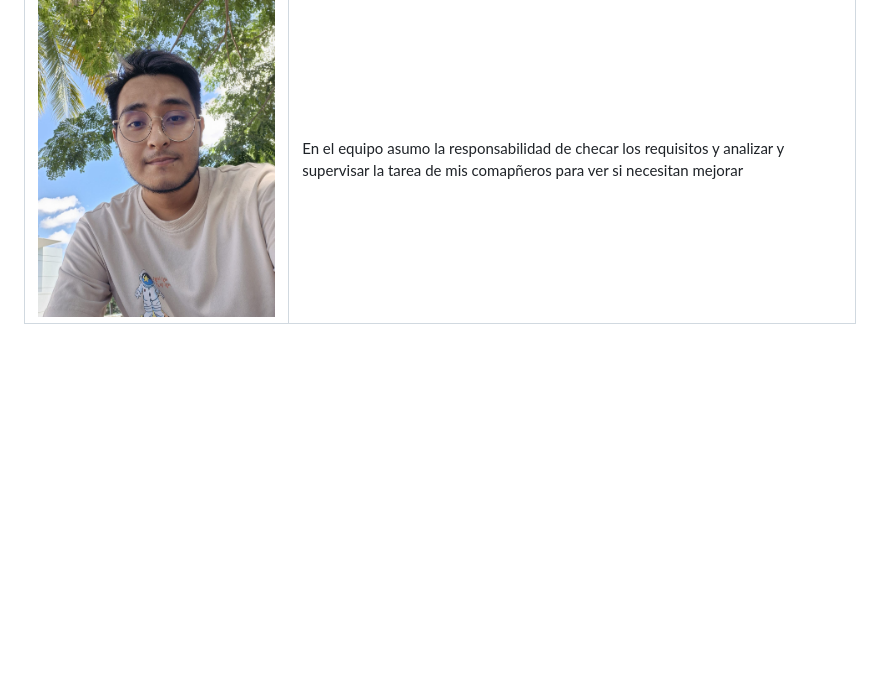
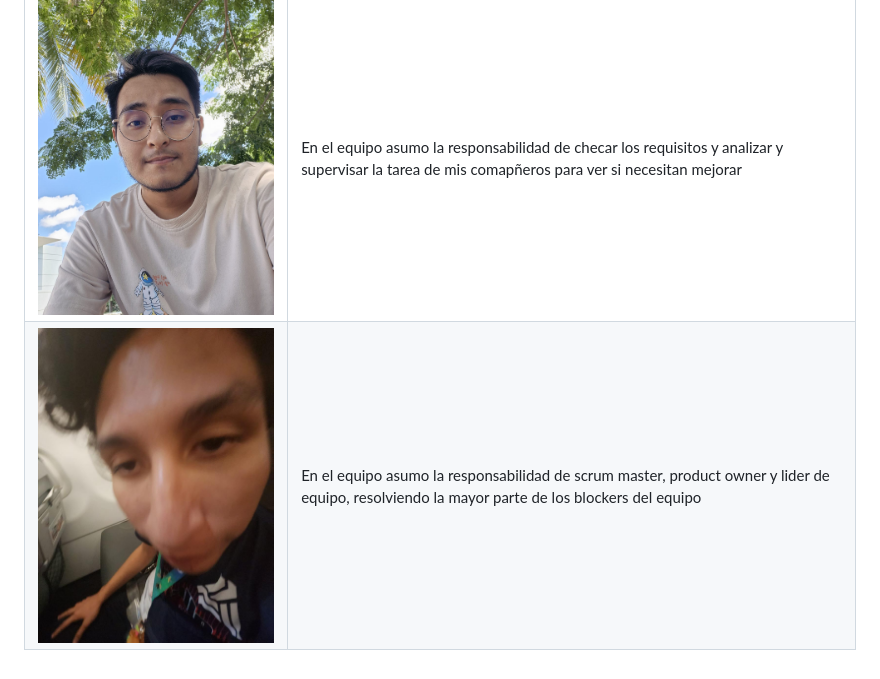
Before and after one commit to David-Alcocer/Equipo-6-Fundamentos-De-Software, a Markdown page: README.md, the part around the change. Drawn GitHub-style; pictures changed too: Imagenes/leo.jpg (added); blank space fills up the shorter version.

Commit message:
add leo image and description

```diff
--- a/README.md
+++ b/README.md
@@ -44,3 +44,4 @@ Repository about Software Fundament
 | Foto | Rol |
 | :---: | :--- |
 |![David](Imagenes/David.jpeg)| En el equipo asumo la responsabilidad de checar los requisitos y analizar y supervisar la tarea de mis comapñeros para ver si necesitan mejorar |
+|![Leo](Imagenes/leo.jpg)| En el equipo asumo la responsabilidad de scrum master, product owner y lider de equipo, resolviendo la mayor parte de los blockers del equipo |
```
